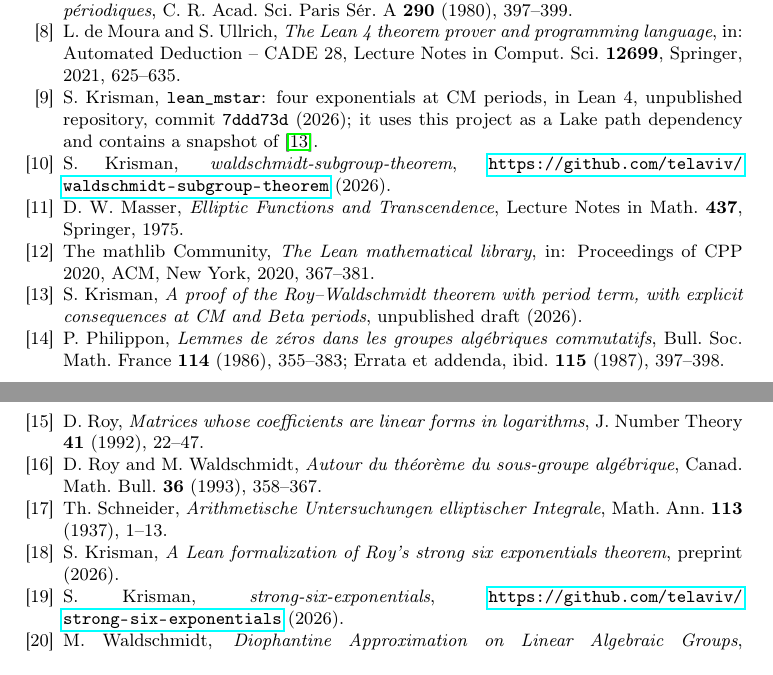
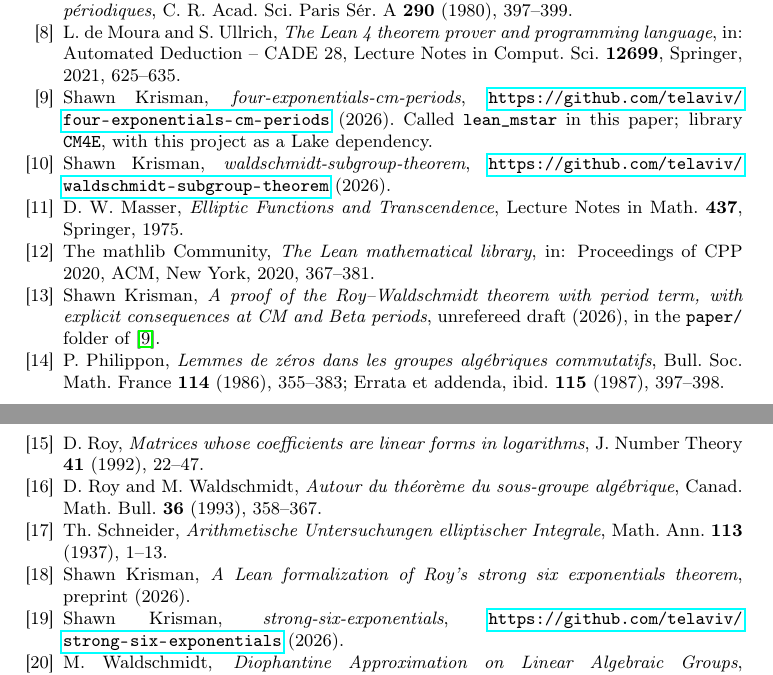
Before and after one commit to telaviv/waldschmidt-subgroup-theorem, a LaTeX paper (paper/paper.tex): two parts of pages 30 and 31 of 31, joined at a grey line, cut so that both start at the same text. Compiled offline with pdfLaTeX.

Commit message:
Paper and README: credit Shawn Krisman in full; cite the public certificate repository
Co-Authored-By: Claude Opus 5.5 <noreply@anthropic.com>

```diff
--- a/paper/paper.tex
+++ b/paper/paper.tex
@@ -1348,11 +1348,11 @@ Acad. Sci. Paris S\'er.~A \textbf{290} (1980), 397--399.
 \bibitem{Lean4} L.~de~Moura and S.~Ullrich, \emph{The Lean~4 theorem prover and programming language}, in:
 Automated Deduction -- CADE 28, Lecture Notes in Comput. Sci. \textbf{12699}, Springer, 2021, 625--635.
 
-% The repository has no remote at this date; update when published. Library CM4E, Lean and Mathlib v4.35.0.
-\bibitem{LeanMstar} S.~Krisman, \lean{lean_mstar}: four exponentials at CM periods, in Lean~4, unpublished repository, commit
-\lean{7ddd73d} (2026); it uses this project as a Lake path dependency and contains a snapshot of \cite{MstarPaper}.
+\bibitem{LeanMstar} Shawn Krisman, \emph{four-exponentials-cm-periods},
+\url{https://github.com/telaviv/four-exponentials-cm-periods} (2026). Called \lean{lean_mstar} in this paper; library
+\lean{CM4E}, with this project as a Lake dependency.
 
-\bibitem{LSGRepo} S.~Krisman, \emph{waldschmidt-subgroup-theorem},
+\bibitem{LSGRepo} Shawn Krisman, \emph{waldschmidt-subgroup-theorem},
 \url{https://github.com/telaviv/waldschmidt-subgroup-theorem} (2026).
 
 \bibitem{Masser1975} D.~W.~Masser, \emph{Elliptic Functions and Transcendence}, Lecture Notes in Math. \textbf{437}, Springer,
@@ -1361,10 +1361,9 @@ Automated Deduction -- CADE 28, Lecture Notes in Comput. Sci. \textbf{12699}, Sp
 \bibitem{Mathlib} The mathlib Community, \emph{The Lean mathematical library}, in: Proceedings of CPP 2020,
 ACM, New York, 2020, 367--381.
 
-% CHECK: the source (schanuel/five_exp/paper_cm/paper.tex, dated 31 October 2026) has \author{Draft --- not for circulation} and
-% has not been posted; the author name is carried over from the previous version of this entry. Update when it has a preprint id.
-\bibitem{MstarPaper} S.~Krisman, \emph{A proof of the Roy--Waldschmidt theorem with period term, with explicit consequences at CM
-and Beta periods}, unpublished draft (2026).
+% Update when it has a preprint id.
+\bibitem{MstarPaper} Shawn Krisman, \emph{A proof of the Roy--Waldschmidt theorem with period term, with explicit consequences at CM
+and Beta periods}, unrefereed draft (2026), in the \lean{paper/} folder of \cite{LeanMstar}.
 
 \bibitem{Philippon1986} P.~Philippon, \emph{Lemmes de z\'eros dans les groupes alg\'ebriques commutatifs},
 Bull. Soc. Math. France \textbf{114} (1986), 355--383; Errata et addenda, ibid. \textbf{115} (1987),
@@ -1380,10 +1379,10 @@ Bull. \textbf{36} (1993), 358--367.
 \bibitem{Schneider1937} Th.~Schneider, \emph{Arithmetische Untersuchungen elliptischer Integrale}, Math.
 Ann. \textbf{113} (1937), 1--13.
 
-\bibitem{StrongSixPaper} S.~Krisman, \emph{A Lean formalization of Roy's strong six exponentials
+\bibitem{StrongSixPaper} Shawn Krisman, \emph{A Lean formalization of Roy's strong six exponentials
 theorem}, preprint (2026).
 
-\bibitem{StrongSixRepo} S.~Krisman, \emph{strong-six-exponentials},
+\bibitem{StrongSixRepo} Shawn Krisman, \emph{strong-six-exponentials},
 \url{https://github.com/telaviv/strong-six-exponentials} (2026).
 
 \bibitem{DALAG} M.~Waldschmidt, \emph{Diophantine Approximation on Linear Algebraic Groups}, Grundlehren
```
Also changed, not shown: README.md.
